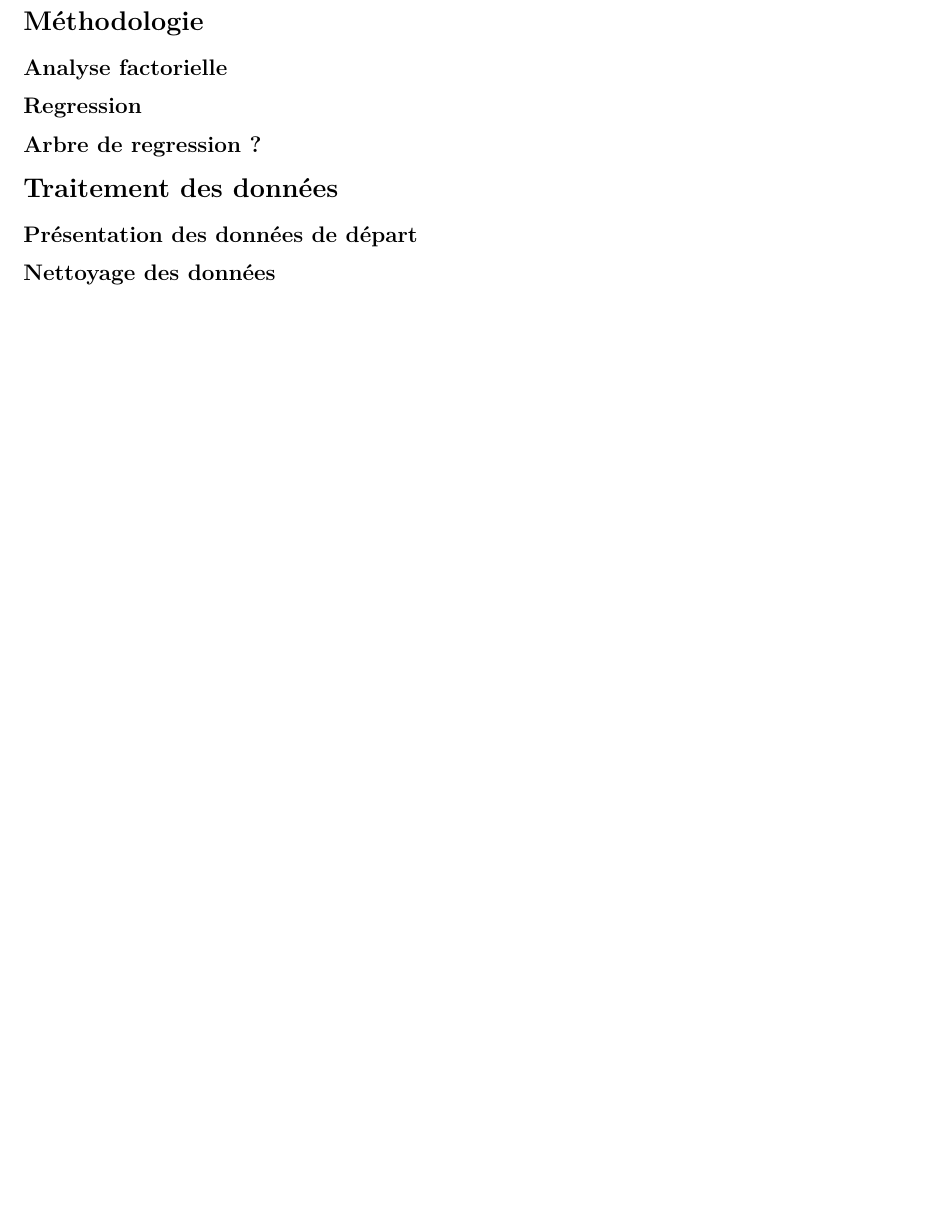
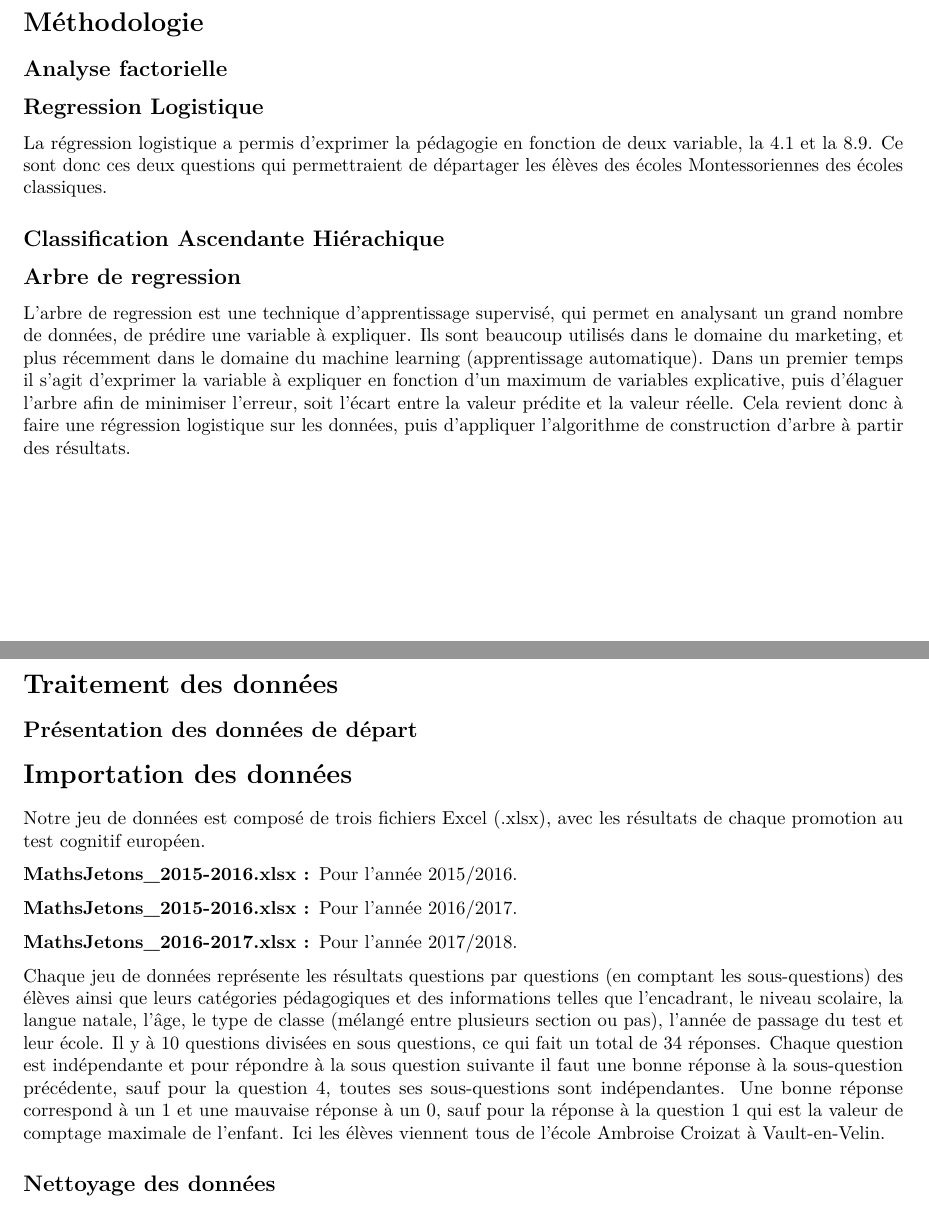
Before and after one commit to SSD1819/ProjetTutore, an R Markdown document (MiniRapports/plan.Rmd): part of page 2 of 2 before the commit and two parts of pages 2 and 3 of 3 after it, the two joined at a grey line, cut so that both start at the same text, the shorter picture padded with empty space. Rendered offline with R 4.5, knitr and Pandoc, then LaTeX, with nearby package versions.

Commit message:
Le rapport en avancement

```diff
--- a/MiniRapports/plan.Rmd
+++ b/MiniRapports/plan.Rmd
@@ -16,9 +40,29 @@ knitr::opts_chunk$set(echo = TRUE)
 # Méthodologie
 ## Analyse factorielle
-## Regression
-## Arbre de regression ?
+## Regression Logistique
+
+La régression logistique a permis d'exprimer la pédagogie en fonction de deux variable, la 4.1 et la 8.9. Ce sont donc ces deux questions qui permettraient de départager les élèves des écoles Montessoriennes des écoles classiques.
+
+## Classification Ascendante Hiérachique
+
+## Arbre de regression
+
+L'arbre de regression est une technique d'apprentissage supervisé, qui permet en analysant un grand nombre de données, de prédire une variable à expliquer. Ils sont beaucoup utilisés dans le domaine du marketing, et plus récemment dans le domaine du machine learning (apprentissage automatique).
+Dans un premier temps il s'agit d'exprimer la variable à expliquer en fonction d'un maximum de variables explicative, puis d'élaguer l'arbre afin de minimiser l'erreur, soit l'écart entre la valeur prédite et la valeur réelle. Cela revient donc à faire une régression logistique sur les données, puis d'appliquer l'algorithme de construction d'arbre à partir des résultats.
+
 # Traitement des données
 ## Présentation des données de départ
+\section{Importation des données}
+Notre jeu de données est composé de trois fichiers Excel (.xlsx), avec les résultats de chaque promotion au test cognitif européen.
+    \begin{description}
+    \item[MathsJetons\_2015-2016.xlsx :] Pour l'année 2015/2016.
+    \item[MathsJetons\_2015-2016.xlsx :] Pour l'année 2016/2017.
+    \item[MathsJetons\_2016-2017.xlsx :] Pour l'année 2017/2018.
+    \end{description}
+    Chaque jeu de données représente les résultats questions par questions (en comptant les sous-questions) des élèves  ainsi que leurs catégories pédagogiques et des informations telles que l'encadrant, le niveau scolaire, la langue natale, l'âge, le type de classe (mélangé entre plusieurs section ou pas), l'année de passage du test et leur école.
+    Il y à 10 questions divisées en sous questions, ce qui fait un total de 34 réponses. Chaque question est indépendante et pour répondre à la sous question suivante il faut une bonne réponse à la sous-question précédente, sauf pour la question 4, toutes ses sous-questions sont indépendantes. Une bonne réponse correspond à un 1 et une mauvaise réponse à un 0, sauf pour la réponse à la question 1 qui est la valeur de comptage maximale de l'enfant.
+    Ici les élèves viennent tous de l'école Ambroise Croizat à Vault-en-Velin.
+
 ## Nettoyage des données
 ###	Présence de NAs ...
 ## Ajustement des variables
```
Also changed, not shown: MiniRapports/plan.Rmd (24 more changed lines).
